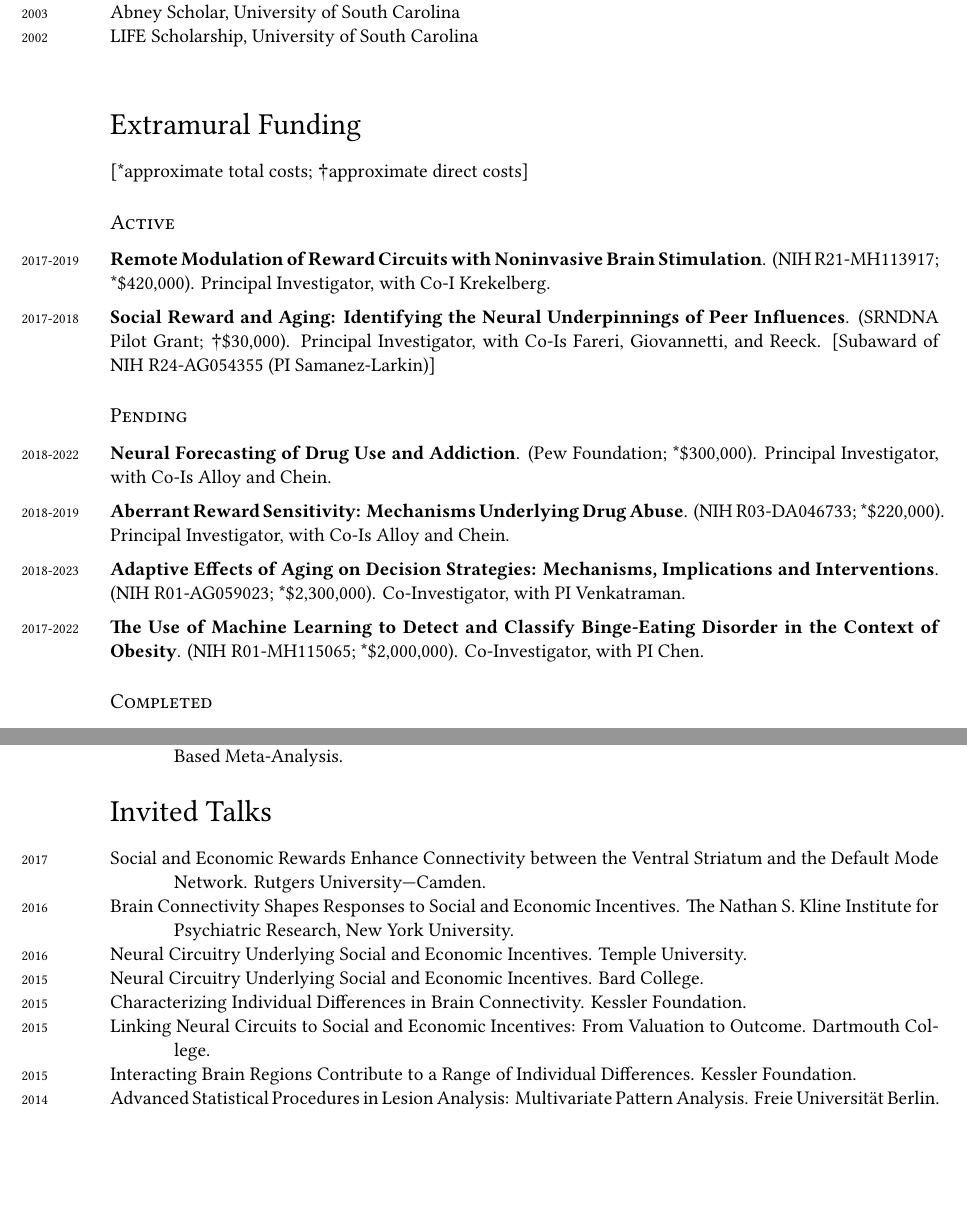
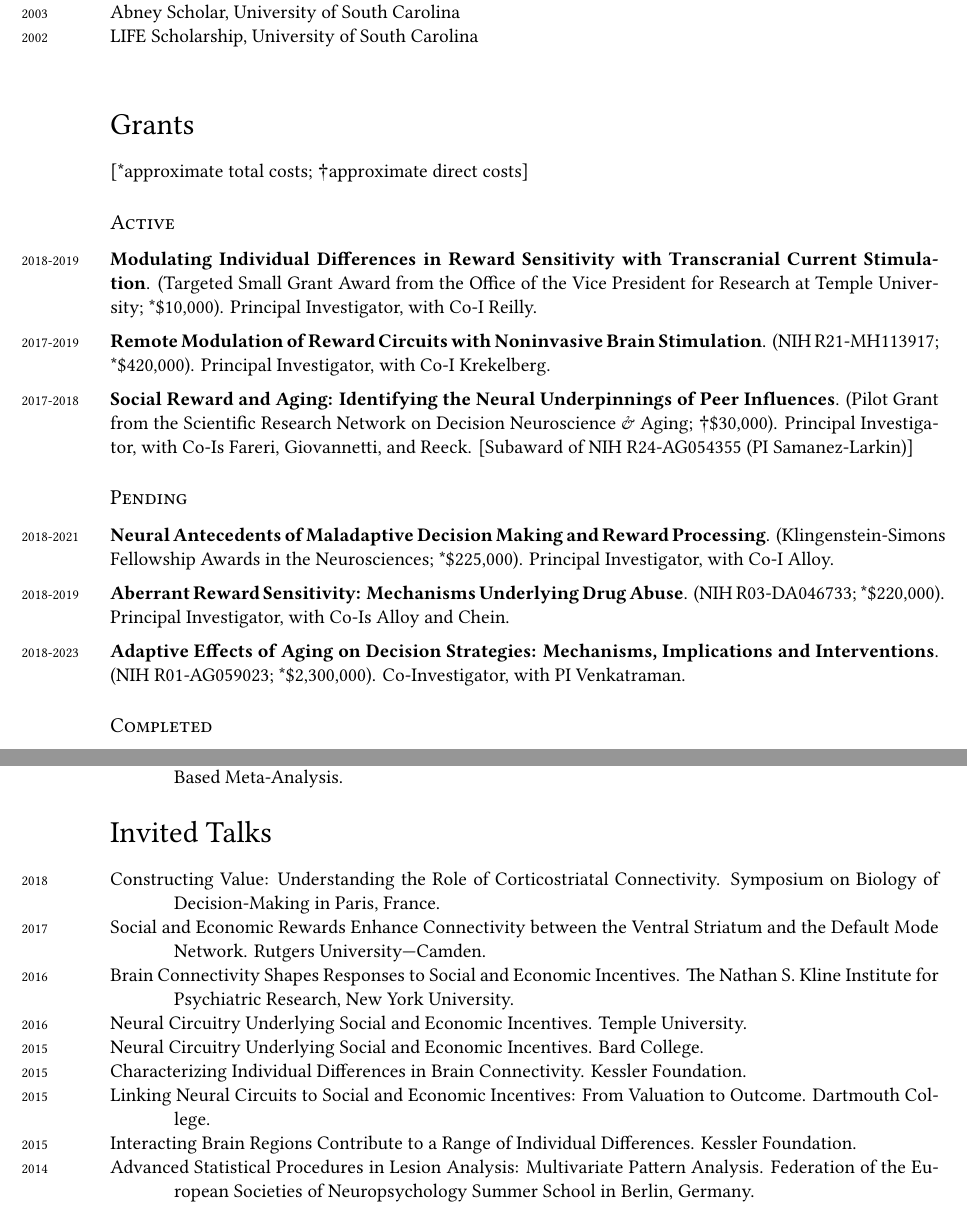
Before and after one commit to DVSneuro/my-cv, a LaTeX CV (smith_cv.tex): two parts of pages 2 and 5 of 11, joined at a grey line, cut so that both start at the same text, the shorter picture padded with empty space. The pictures show the PDF file smith_cv.pdf that the author committed with the source.

Commit message:
minor updates

```diff
--- a/smith_cv.tex
+++ b/smith_cv.tex
@@ -169,17 +169,17 @@ email: \href{mailto:david.v.smith@temple.edu}{david.v.smith@temple.edu} \> \faUn
 
 
 %\hrule \section*{Extramural Funding}
-\section*{Extramural Funding}
+\section*{Grants}
 [*approximate total costs; †approximate direct costs]
 \subsection*{Active}
+\years{2018-2019} \textbf{Modulating Individual Differences in Reward Sensitivity with Transcranial Current Stimulation}. (Targeted Small Grant Award from the Office of the Vice President for Research at Temple University; *\$10,000). Principal Investigator, with Co-I Reilly. \\ [.2cm]
 \years{2017-2019} \textbf{Remote Modulation of Reward Circuits with Noninvasive Brain Stimulation}. (NIH R21-MH113917; *\$420,000). Principal Investigator, with Co-I Krekelberg. \\ [.2cm]
-\years{2017-2018} \textbf{Social Reward and Aging: Identifying the Neural Underpinnings of Peer Influences}. (SRNDNA Pilot Grant; †\$30,000). Principal Investigator, with Co-Is Fareri, Giovannetti, and Reeck. [Subaward of NIH R24-AG054355 (PI Samanez-Larkin)]
+\years{2017-2018} \textbf{Social Reward and Aging: Identifying the Neural Underpinnings of Peer Influences}. (Pilot Grant from the Scientific Research Network on Decision Neuroscience \& Aging; †\$30,000). Principal Investigator, with Co-Is Fareri, Giovannetti, and Reeck. [Subaward of NIH R24-AG054355 (PI Samanez-Larkin)]
 
 \subsection*{Pending}
-\years{2018-2022} \textbf{Neural Forecasting of Drug Use and Addiction}. (Pew Foundation; *\$300,000). Principal Investigator, with Co-Is Alloy and Chein. \\ [.2cm]
+\years{2018-2021} \textbf{Neural Antecedents of Maladaptive Decision Making and Reward Processing}. (Klingenstein-Simons Fellowship Awards in the Neurosciences; *\$225,000). Principal Investigator, with Co-I Alloy. \\ [.2cm]
 \years{2018-2019} \textbf{Aberrant Reward Sensitivity: Mechanisms Underlying Drug Abuse}. (NIH R03-DA046733; *\$220,000). Principal Investigator, with Co-Is Alloy and Chein. \\ [.2cm]
-\years{2018-2023} \textbf{Adaptive Effects of Aging on Decision Strategies: Mechanisms, Implications and Interventions}. (NIH R01-AG059023; *\$2,300,000). Co-Investigator, with PI Venkatraman. \\ [.2cm]
-\years{2017-2022} \textbf{The Use of Machine Learning to Detect and Classify Binge-Eating Disorder in the Context of Obesity}. (NIH R01-MH115065; *\$2,000,000). Co-Investigator, with PI Chen.
+\years{2018-2023} \textbf{Adaptive Effects of Aging on Decision Strategies: Mechanisms, Implications and Interventions}. (NIH R01-AG059023; *\$2,300,000). Co-Investigator, with PI Venkatraman.
 
 \subsection*{Completed}
 \years{2015-2016} \textbf{Parsing Reward: Identifying Distinct Neural Pathways for Specific Reward Properties}. (NIH F32-MH107175; †\$110,000). Principal Investigator. \\ [.2cm]
@@ -312,6 +312,8 @@ Ng TH†, Alloy LB, \textbf{Smith DV} (in prep). Altered Reward Circuitry in Uni
 \section*{Invited Talks}
 \begin{hangparas}{.5in}{1}
 
+\years{2018} Constructing Value: Understanding the Role of Corticostriatal Connectivity. Symposium on Biology of Decision-Making in Paris, France.
+
 \years{2017} Social and Economic Rewards Enhance Connectivity between the Ventral Striatum and the Default Mode Network. Rutgers University---Camden.
 
 \years{2016} Brain Connectivity Shapes Responses to Social and Economic Incentives. The Nathan S. Kline Institute for Psychiatric Research, New York University.
@@ -326,7 +328,9 @@ Ng TH†, Alloy LB, \textbf{Smith DV} (in prep). Altered Reward Circuitry in Uni
 
 \years{2015} Interacting Brain Regions Contribute to a Range of Individual Differences. Kessler Foundation.
 
-\years{2014} Advanced Statistical Procedures in Lesion Analysis: Multivariate Pattern Analysis. Freie Universität Berlin.
+\years{2014} Advanced Statistical Procedures in Lesion Analysis: Multivariate Pattern Analysis. Federation of the European Societies of Neuropsychology Summer School in Berlin, Germany.
+
+\pagebreak
 
 \years{2014} Characterizing Individual Differences in Decision Making. Sackler Institute for Developmental Psychobiology, Weill Medical College of Cornell University.
 
```
Also changed, not shown: smith_cv.pdf, smith_cv.tex (12 more changed lines).
